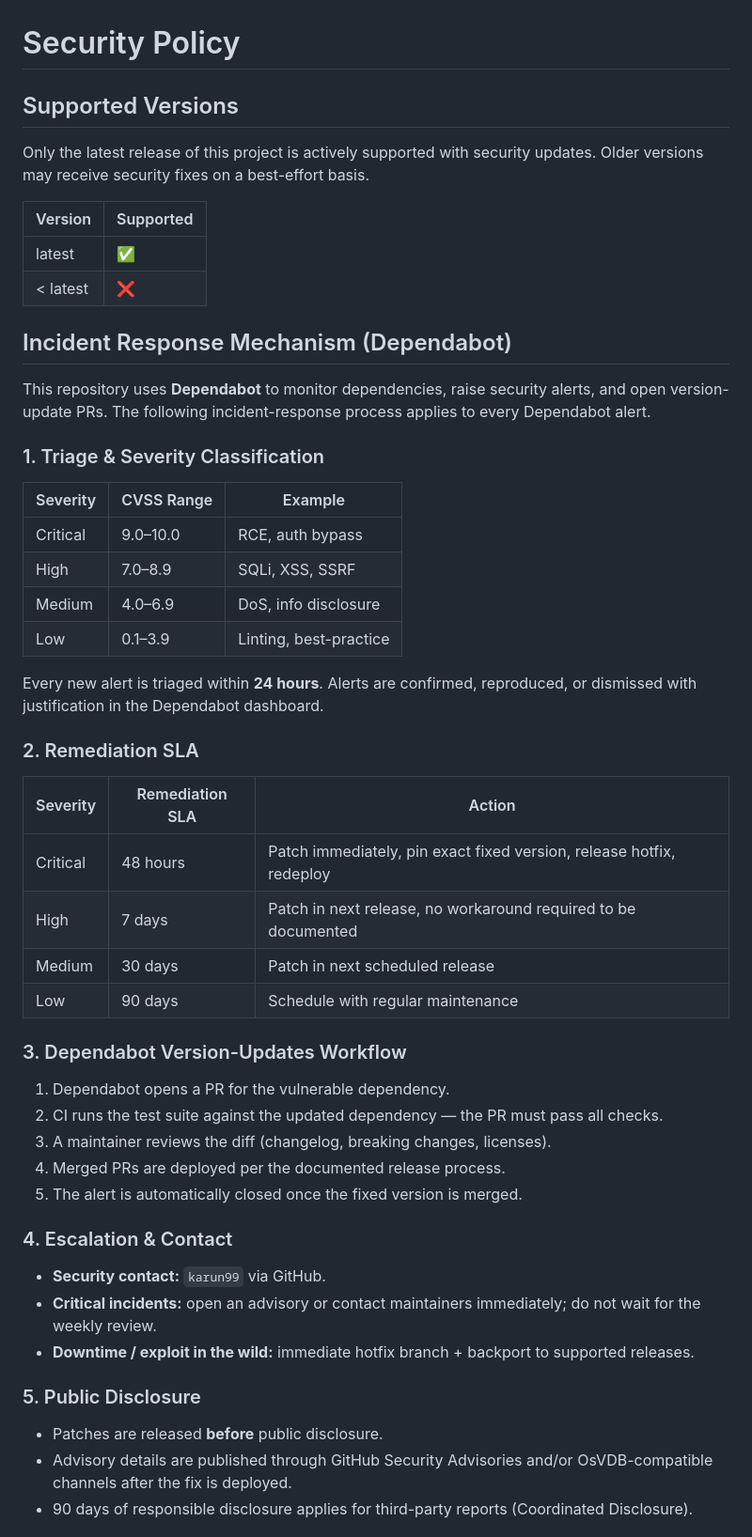
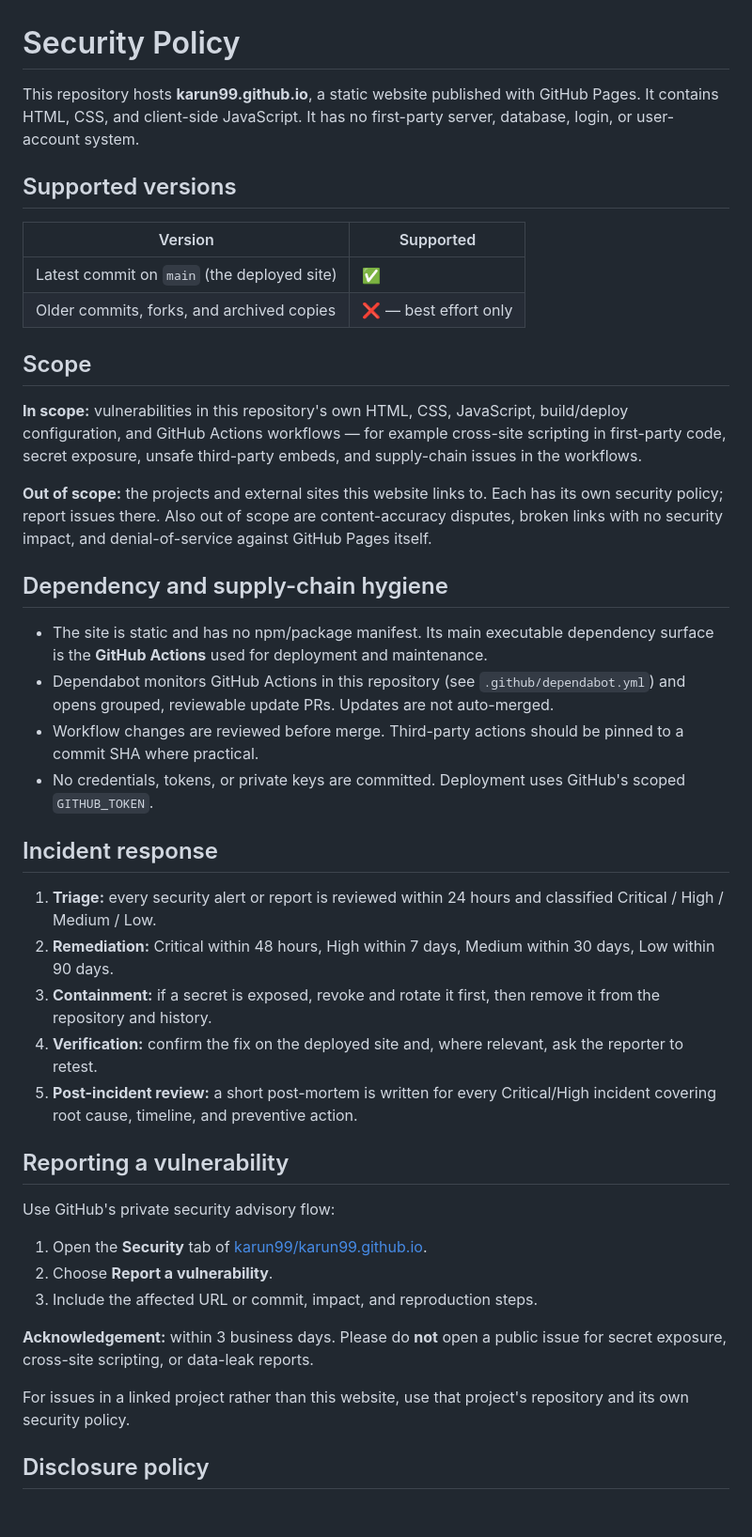
Before and after one commit to karun99/karun99.github.io, a Markdown page: SECURITY.md, the part around one of its changes. Shown at 94% size. GitHub-like rendering; blank space fills up the shorter version.

Commit message:
docs: correct security policy for the static GitHub Pages site

```diff
--- a/SECURITY.md
+++ b/SECURITY.md
@@ -1,55 +1,68 @@
 # Security Policy
 
-## Supported Versions
+This repository hosts **karun99.github.io**, a static website published with
+GitHub Pages. It contains HTML, CSS, and client-side JavaScript. It has no
+first-party server, database, login, or user-account system.
 
-Only the latest release of this project is actively supported with security updates. Older versions may receive security fixes on a best-effort basis.
+## Supported versions
 
-| Version | Supported          |
-| ------- | ------------------ |
-| latest  | :white_check_mark: |
-| < latest | :x:                |
+| Version | Supported |
+| --- | --- |
+| Latest commit on `main` (the deployed site) | :white_check_mark: |
+| Older commits, forks, and archived copies | :x: — best effort only |
 
-## Incident Response Mechanism (Dependabot)
+## Scope
 
-This repository uses **Dependabot** to monitor dependencies, raise security alerts, and open version-update PRs. The following incident-response process applies to every Dependabot alert.
+**In scope:** vulnerabilities in this repository's own HTML, CSS, JavaScript,
+build/deploy configuration, and GitHub Actions workflows — for example
+cross-site scripting in first-party code, secret exposure, unsafe third-party
+embeds, and supply-chain issues in the workflows.
 
-### 1. Triage & Severity Classification
+**Out of scope:** the projects and external sites this website links to. Each
+has its own security policy; report issues there. Also out of scope are
+content-accuracy disputes, broken links with no security impact, and
+denial-of-service against GitHub Pages itself.
 
-| Severity  | CVSS Range | Example                    |
-| --------- | ---------- | -------------------------- |
-| Critical  | 9.0–10.0   | RCE, auth bypass           |
-| High      | 7.0–8.9    | SQLi, XSS, SSRF            |
-| Medium    | 4.0–6.9    | DoS, info disclosure       |
-| Low       | 0.1–3.9    | Linting, best-practice     |
+## Dependency and supply-chain hygiene
 
-Every new alert is triaged within **24 hours**. Alerts are confirmed, reproduced, or dismissed with justification in the Dependabot dashboard.
+- The site is static and has no npm/package manifest. Its main executable
+  dependency surface is the **GitHub Actions** used for deployment and
+  maintenance.
+- Dependabot monitors GitHub Actions in this repository (see
+  `.github/dependabot.yml`) and opens grouped, reviewable update PRs. Updates
+  are not auto-merged.
+- Workflow changes are reviewed before merge. Third-party actions should be
+  pinned to a commit SHA where practical.
+- No credentials, tokens, or private keys are committed. Deployment uses
+  GitHub's scoped `GITHUB_TOKEN`.
 
-### 2. Remediation SLA
+## Incident response
 
-| Severity  | Remediation SLA    | Action                                                                |
-| --------- | ------------------ | --------------------------------------------------------------------- |
-| Critical  | 48 hours           | Patch immediately, pin exact fixed version, release hotfix, redeploy  |
-| High      | 7 days             | Patch in next release, no workaround required to be documented        |
-| Medium    | 30 days            | Patch in next scheduled release                                       |
-| Low       | 90 days            | Schedule with regular maintenance                                     |
+1. **Triage:** every security alert or report is reviewed within 24 hours and
+   classified Critical / High / Medium / Low.
+2. **Remediation:** Critical within 48 hours, High within 7 days, Medium within
+   30 days, Low within 90 days.
+3. **Containment:** if a secret is exposed, revoke and rotate it first, then
+   remove it from the repository and history.
+4. **Verification:** confirm the fix on the deployed site and, where relevant,
+   ask the reporter to retest.
+5. **Post-incident review:** a short post-mortem is written for every
+   Critical/High incident covering root cause, timeline, and preventive action.
 
-### 3. Dependabot Version-Updates Workflow
+## Reporting a vulnerability
 
-1. Dependabot opens a PR for the vulnerable dependency.
-2. CI runs the test suite against the updated dependency — the PR must pass all checks.
-3. A maintainer reviews the diff (changelog, breaking changes, licenses).
-4. Merged PRs are deployed per the documented release process.
-5. The alert is automatically closed once the fixed version is merged.
+Use GitHub's private security advisory flow:
 
-### 4. Escalation & Contact
+1. Open the **Security** tab of
+   [karun99/karun99.github.io](https://github.com/karun99/karun99.github.io).
+2. Choose **Report a vulnerability**.
+3. Include the affected URL or commit, impact, and reproduction steps.
 
-- **Security contact:** `karun99` via GitHub.
-- **Critical incidents:** open an advisory or contact maintainers immediately; do not wait for the weekly review.
-- **Downtime / exploit in the wild:** immediate hotfix branch + backport to supported releases.
+**Acknowledgement:** within 3 business days. Please do **not** open a public
+issue for secret exposure, cross-site scripting, or data-leak reports.
 
-### 5. Public Disclosure
+For issues in a linked project rather than this website, use that project's
+repository and its own security policy.
 
-- Patches are released **before** public disclosure.
-- Advisory details are published through GitHub Security Advisories and/or OsVDB-compatible channels after the fix is deployed.
-- 90 days of responsible disclosure applies for third-party reports (Coordinated Disclosure).
+## Disclosure policy
 
```
Also changed, not shown: other parts of SECURITY.md (+5 -31 lines).
